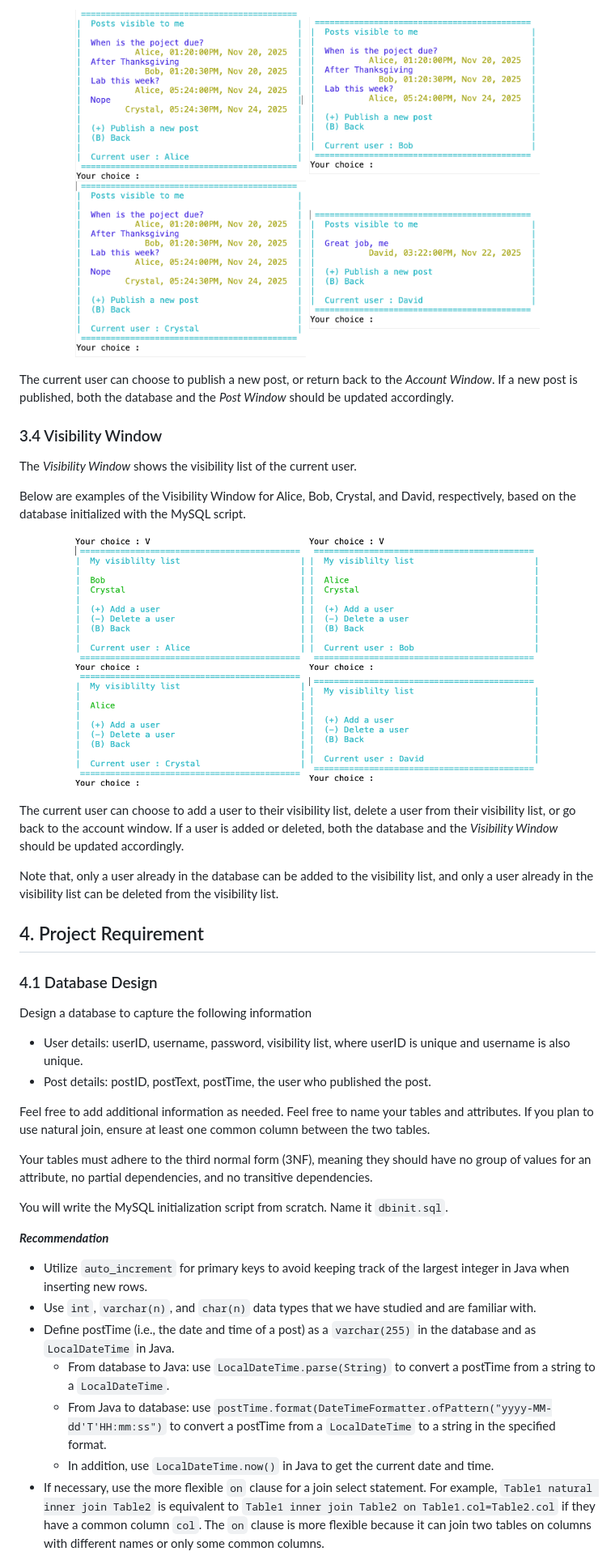
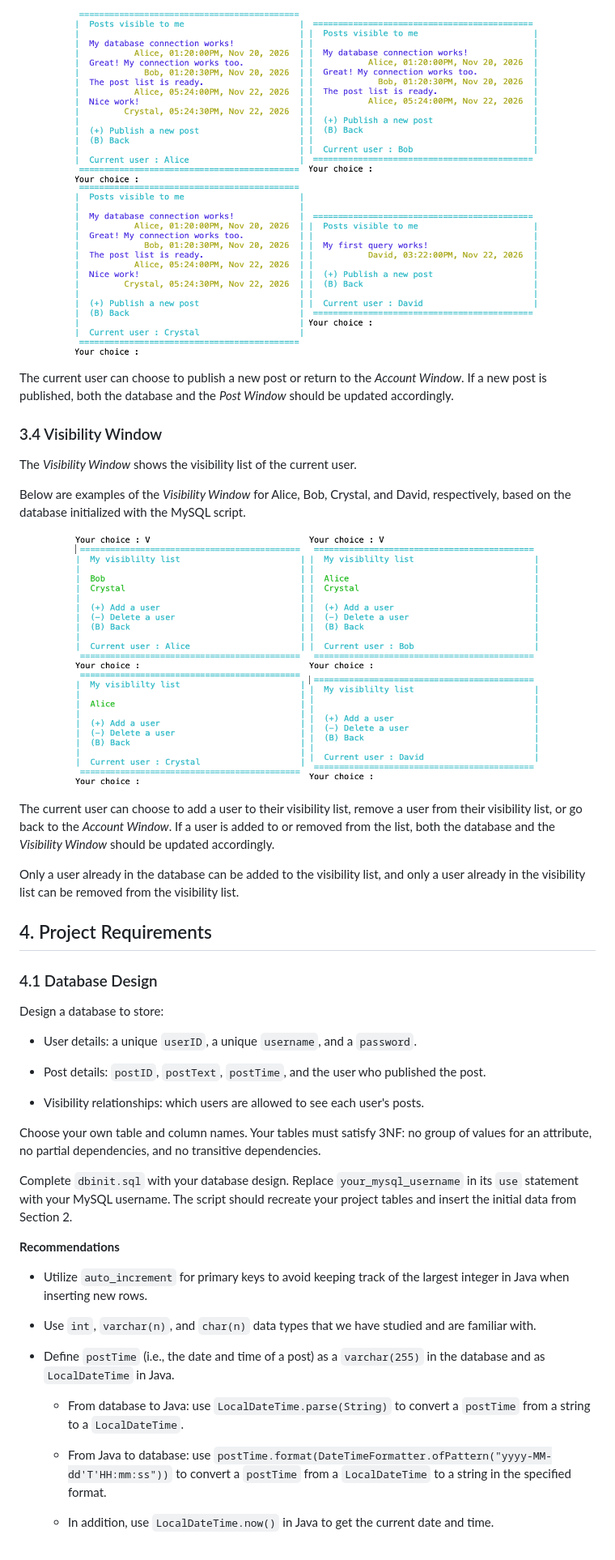
Before and after one commit to lisongxu/CSCE156-Project-DB, a Markdown page: README.md, the part around one of its changes. Shown at 81% size. GitHub-like rendering; pictures changed too: images/post_win_alice.png, images/post_win_bob.png, images/post_win_crystal.png.

```diff
--- a/README.md
+++ b/README.md
@@ -105,11 +138,11 @@ Below are examples of the *Post Window* for Alice, Bob, Crystal, and David, resp
 </p>
 
-The current user can choose to publish a new post, or return back to the *Account Window*. If a new post is published, both the database and the *Post Window* should be updated accordingly.
+The current user can choose to publish a new post or return to the *Account Window*. If a new post is published, both the database and the *Post Window* should be updated accordingly.
 
-### 3.4  Visibility Window
+### 3.4 Visibility Window
 
 The *Visibility Window* shows the visibility list of the current user.
 
-Below are examples of the Visibility Window for Alice, Bob, Crystal, and David, respectively, based on the database initialized with the MySQL script.
+Below are examples of the *Visibility Window* for Alice, Bob, Crystal, and David, respectively, based on the database initialized with the MySQL script.
 
 <p align="center">
@@ -120,31 +153,36 @@ Below are examples of the Visibility Window for Alice, Bob, Crystal, and David,
 </p>
 
+The current user can choose to add a user to their visibility list, remove a user from their visibility list, or go back to the *Account Window*. If a user is added to or removed from the list, both the database and the *Visibility Window* should be updated accordingly.
 
-The current user can choose to add a user to their visibility list, delete a user from their visibility list, or go back to the account window. If a user is added or deleted, both the database and the *Visibility Window* should be updated accordingly.
+Only a user already in the database can be added to the visibility list, and only a user already in the visibility list can be removed from the visibility list.
 
-Note that, only a user already in the database can be added to the visibility list, and only a user already in the visibility list can be deleted from the visibility list.
-
-## 4. Project Requirement
+## 4. Project Requirements
 
 ### 4.1 Database Design
 
-Design a database to capture the following information
+Design a database to store:
 
-  * User details: userID, username, password, visibility list, where userID is unique and username is also unique.
-  * Post details: postID, postText, postTime, the user who published the post.
+* User details: a unique `userID`, a unique `username`, and a `password`.
 
-Feel free to add additional information as needed. Feel free to name your tables and attributes. If you plan to use natural join, ensure at least one common column between the two tables.
+* Post details: `postID`, `postText`, `postTime`, and the user who published the post.
 
-Your tables must adhere to the third normal form (3NF), meaning they should have no group of values for an attribute, no partial dependencies, and no transitive dependencies.
+* Visibility relationships: which users are allowed to see each user's posts.
 
-You will write the MySQL initialization script from scratch. Name it `dbinit.sql`.
+Choose your own table and column names. Your tables must satisfy 3NF: no group of values for an attribute, no partial dependencies, and no transitive dependencies.
 
-***Recommendation***
+Complete `dbinit.sql` with your database design. Replace `your_mysql_username` in its `use` statement with your MySQL username. The script should recreate your project tables and insert the initial data from Section 2.
 
-  * Utilize `auto_increment` for primary keys to avoid keeping track of the largest integer in Java when inserting new rows.
-  * Use `int`, `varchar(n)`, and `char(n)` data types that we have studied and are familiar with.
-  * Define postTime (i.e., the date and time of a post) as a `varchar(255)` in the database and as `LocalDateTime` in Java.
-     * From database to Java: use `LocalDateTime.parse(String)` to convert a postTime from a string to a `LocalDateTime`.
-     * From Java to database: use `postTime.format(DateTimeFormatter.ofPattern("yyyy-MM-dd'T'HH:mm:ss")` to convert a postTime from a `LocalDateTime` to a string in the specified format.
-     * In addition, use `LocalDateTime.now()` in Java to get the current date and time.
-  * If necessary,  use the more flexible `on` clause for a join select statement. For example, `Table1 natural inner join Table2` is equivalent to `Table1 inner join Table2 on Table1.col=Table2.col` if they have a common column `col`. The `on` clause is more flexible because it can join two tables on columns with different  names or only some common columns.
+**Recommendations**
+
+* Utilize `auto_increment` for primary keys to avoid keeping track of the largest integer in Java when inserting new rows.
+
+* Use `int`, `varchar(n)`, and `char(n)` data types that we have studied and are familiar with.
+
+* Define `postTime` (i.e., the date and time of a post) as a `varchar(255)` in the database and as `LocalDateTime` in Java.
+
+    * From database to Java: use `LocalDateTime.parse(String)` to convert a `postTime` from a string to a `LocalDateTime`.
+
+    * From Java to database: use `postTime.format(DateTimeFormatter.ofPattern("yyyy-MM-dd'T'HH:mm:ss"))` to convert a `postTime` from a `LocalDateTime` to a string in the specified format.
+
+    * In addition, use `LocalDateTime.now()` in Java to get the current date and time.
+
```
Also changed, not shown: other parts of README.md (+169 -137 lines), images/main_win.png, 6 other files.
